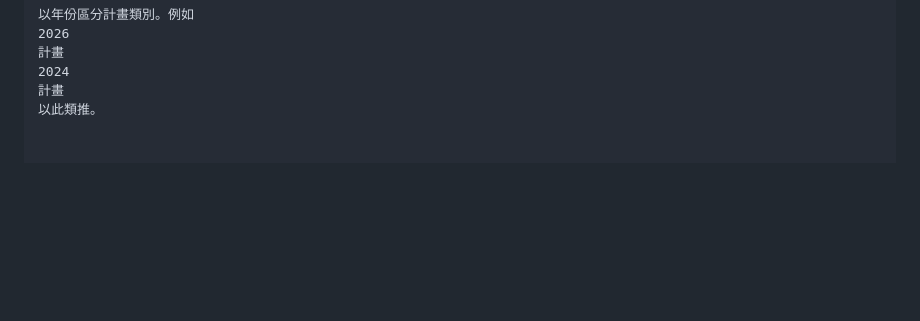
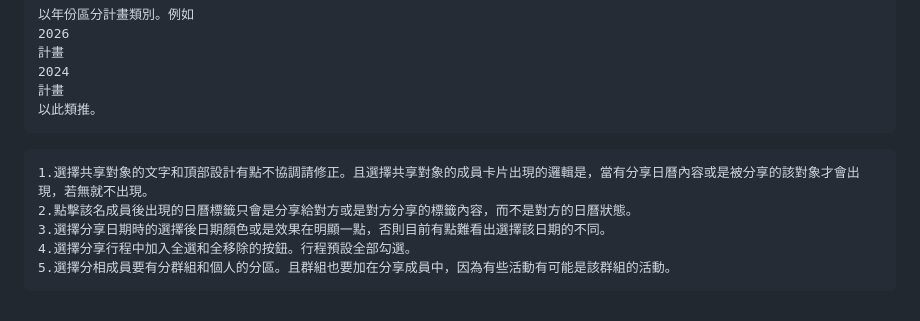
Before and after one commit to ChengHan16/Other_File, a Markdown page: Legislature/IOS/Update-logfile.md, the part around the change. Rendered like a GitHub page; blank space fills up the shorter version.

````diff
--- a/Legislature/IOS/Update-logfile.md
+++ b/Legislature/IOS/Update-logfile.md
@@ -85,3 +85,12 @@ Ver.3
 2024
 計畫
 以此類推。
+```
+
+```
+1.選擇共享對象的文字和頂部設計有點不協調請修正。且選擇共享對象的成員卡片出現的邏輯是，當有分享日曆內容或是被分享的該對象才會出現，若無就不出現。
+2.點擊該名成員後出現的日曆標籤只會是分享給對方或是對方分享的標籤內容，而不是對方的日曆狀態。
+3.選擇分享日期時的選擇後日期顏色或是效果在明顯一點，否則目前有點難看出選擇該日期的不同。
+4.選擇分享行程中加入全選和全移除的按鈕。行程預設全部勾選。
+5.選擇分相成員要有分群組和個人的分區。且群組也要加在分享成員中，因為有些活動有可能是該群組的活動。
+```
````
